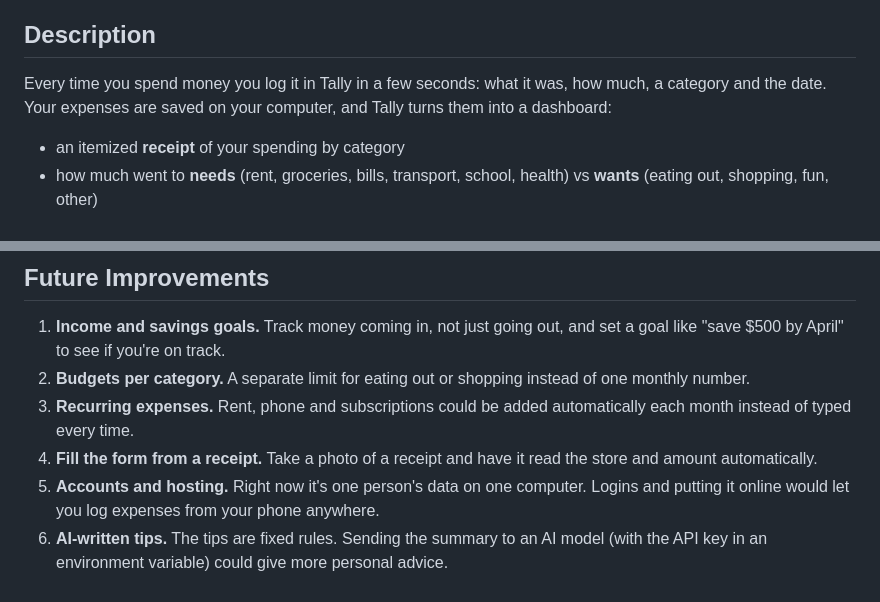
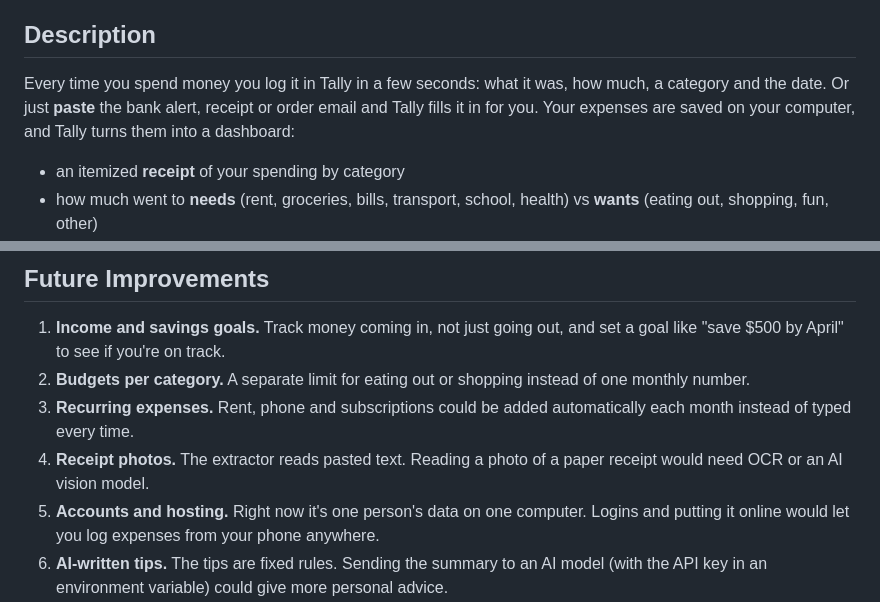
Before and after one commit to alenthomas206/bitebudget, a Markdown page: README.md, 2 parts joined by grey strips. Drawn GitHub-style.

```diff
--- a/README.md
+++ b/README.md
@@ -4,7 +4,7 @@ A simple expense tracker that shows where your money actually goes, and where yo
 
 ## Description
 
-Every time you spend money you log it in Tally in a few seconds: what it was, how much, a category and the date. Your expenses are saved on your computer, and Tally turns them into a dashboard:
+Every time you spend money you log it in Tally in a few seconds: what it was, how much, a category and the date. Or just **paste** the bank alert, receipt or order email and Tally fills it in for you. Your expenses are saved on your computer, and Tally turns them into a dashboard:
 
 - an itemized **receipt** of your spending by category
 - how much went to **needs** (rent, groceries, bills, transport, school, health) vs **wants** (eating out, shopping, fun, other)
@@ -188,7 +203,7 @@ This turned BiteBudget into Tally (V7): categories, needs vs wants, and tips tha
 1. **Income and savings goals.** Track money coming in, not just going out, and set a goal like "save $500 by April" to see if you're on track.
 2. **Budgets per category.** A separate limit for eating out or shopping instead of one monthly number.
 3. **Recurring expenses.** Rent, phone and subscriptions could be added automatically each month instead of typed every time.
-4. **Fill the form from a receipt.** Take a photo of a receipt and have it read the store and amount automatically.
+4. **Receipt photos.** The extractor reads pasted text. Reading a photo of a paper receipt would need OCR or an AI vision model.
 5. **Accounts and hosting.** Right now it's one person's data on one computer. Logins and putting it online would let you log expenses from your phone anywhere.
 6. **AI-written tips.** The tips are fixed rules. Sending the summary to an AI model (with the API key in an environment variable) could give more personal advice.
 
```
Also changed, not shown: other parts of README.md (+18 -3 lines), PROMPT.md (+35 -0 lines), docs/screenshots/paste.png (added), 6 other files.
